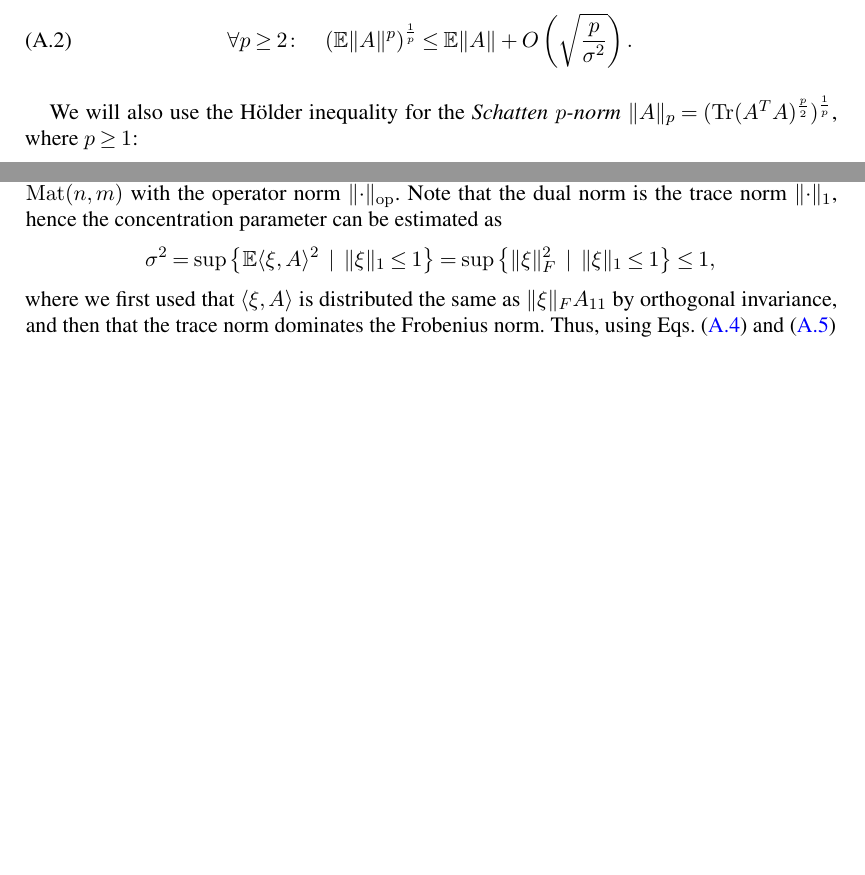
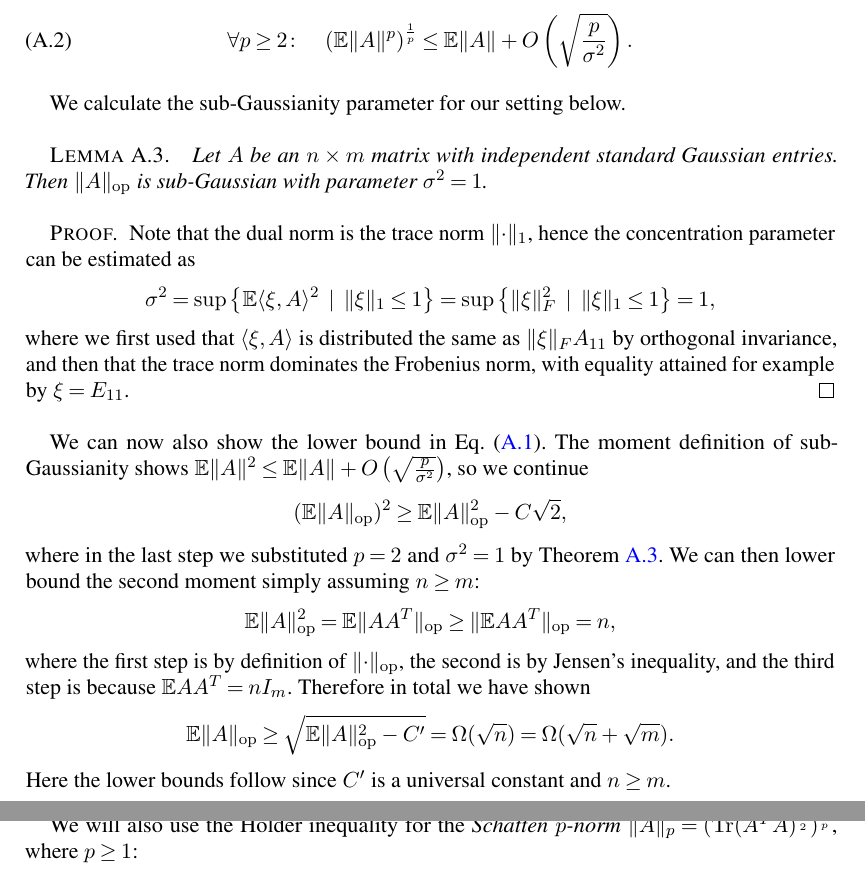
Before and after one commit to colefranks/MatrixNormalShrinkFlop, a LaTeX document (tensor-mle.tex): two parts of pages 32 and 34 of 45 before the commit and two parts of pages 32 and 33 of 46 after it, joined at a grey line, cut so that both start at the same text, the shorter picture padded with empty space. Compiled offline with pdfLaTeX.

Commit message:
lower bound for E \|G \|_{op}

```diff
--- a/tensor-mle.tex
+++ b/tensor-mle.tex
@@ -1994,6 +1995,31 @@ Another equivalent definition of sub-Gaussianity (according to Lemma 5.5 of \cit
   \forall p \geq 2 \colon \quad (\E \|A\|^{p})^{\frac{1}{p}} \leq \E \|A\| + O \left( \sqrt{\frac{p}{\sigma^{2}}} \right).
 \end{equation}
 \end{theorem}
+
+We calculate the sub-Gaussianity parameter for our setting below.
+
+\begin{lemma} \label{l:opNormSubG}
+Let $A$ be an $n \times m$ matrix with independent standard Gaussian entries. Then $\norm{A}_{\op}$ is sub-Gaussian with parameter $\sigma^{2} = 1$.
+\end{lemma}
+\begin{proof}
+Note that the dual norm is the trace norm~$\norm{\cdot}_1$, hence the concentration parameter can be estimated as
+\begin{align*}
+  \sigma^2
+= \sup \left\{ \E \langle \xi, A \rangle^2 \;\mid\; \norm{\xi}_1 \leq 1 \right\}
+= \sup \left\{ \norm\xi_F^2 \;\mid\; \norm{\xi}_1 \leq 1 \right\}
+= 1,
+\end{align*}
+where we first used that $\braket{\xi,A}$ is distributed the same as $\norm\xi_F A_{11}$ by orthogonal invariance, and then that the trace norm dominates the Frobenius norm, with equality attained for example by $\xi = E_{11}$.
+\end{proof}
+
+We can now also show the lower bound in \cref{eq:op norm bound}. The moment definition of sub-Gaussianity shows $\E \|A\|^{2} \leq \E \|A\| + O\left(\sqrt{\frac{p}{\sigma^{2}}} \right)$, so we continue
+\[ (\E \norm{A}_{\op})^{2} \geq \E \norm{A}_{\op}^{2} - C \sqrt{2} ,   \]
+where in the last step we substituted $p=2$ and $\sigma^{2} = 1$ by \cref{l:opNormSubG}. We can then lower bound the second moment simply assuming $n \geq m$:
+\[ \E \norm{A}_{\op}^{2} = \E \norm{A A^{T}}_{\op} \geq \norm{\E A A^{T}}_{\op} = n ,  \]
+where the first step is by definition of $\norm{\cdot}_{\op}$, the second is by Jensen's inequality, and the third step is because $\E A A^{T} = n I_{m}$. Therefore in total we have shown
+\[ \E \norm{A}_{\op} \geq \sqrt{ \E \norm{A}_{\op}^{2} - C' } = \Omega(\sqrt{n}) = \Omega(\sqrt{n} + \sqrt{m}) .   \]
+Here the lower bounds follow since $C'$ is a universal constant and $n \geq m$.
+
 
 We will also use the H\"older inequality for the \emph{Schatten $p$-norm} $\norm{A}_p = (\tr(A^TA)^{\frac p2})^{\frac1p}$, where $p\geq1$:
 \begin{align}\label{eq:holder}
@@ -2068,14 +2094,6 @@ Accordingly, we have proved
 \end{align}
 In the third inequality we used that $A \in \Mat(n,m)$ has rank $\leq m$, and therefore $\norm{A}_{2q}^{2q} \leq m \norm A_{\op}^{2q}$.
 To bound the right-hand side, we wish to apply \cref{thm:banach conc} for the Banach space $\Mat(n,m)$ with the operator norm~$\norm{\cdot}_{\op}$.
-Note that the dual norm is the trace norm~$\norm{\cdot}_1$, hence the concentration parameter can be estimated as
-\begin{align*}
-  \sigma^2
-= \sup \left\{ \E \langle \xi, A \rangle^2 \;\mid\; \norm{\xi}_1 \leq 1 \right\}
-= \sup \left\{ \norm\xi_F^2 \;\mid\; \norm{\xi}_1 \leq 1 \right\}
-\leq 1,
-\end{align*}
-where we first used that $\braket{\xi,A}$ is distributed the same as $\norm\xi_F A_{11}$ by orthogonal invariance, and then that the trace norm dominates the Frobenius norm.
 Thus, using \cref{eq:symmetrization,eq:op vs 2q,thm:banach conc}, we obtain for $q\geq1$,
 \begin{align*}
 \E \norm*{\left( \sum_{i=1}^N A_i \otimes A_i \right) \circ \Pi}_{\op}^{2q}
```
Also changed, not shown: tensor-mle.tex (7 more changed lines).
